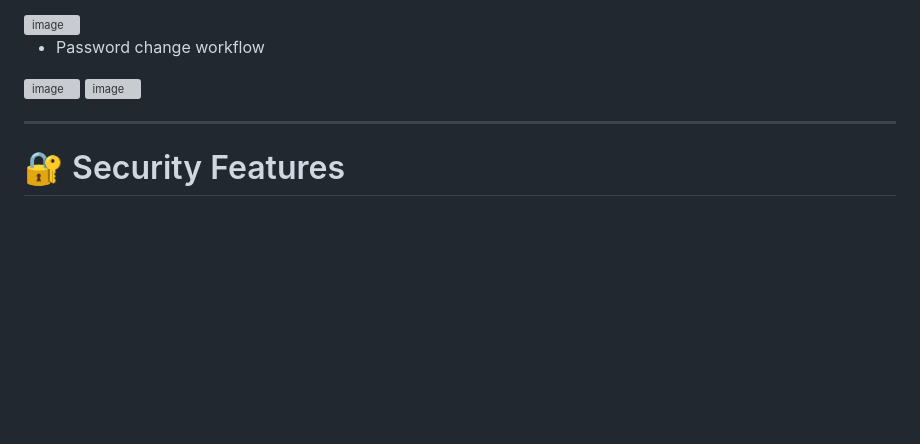
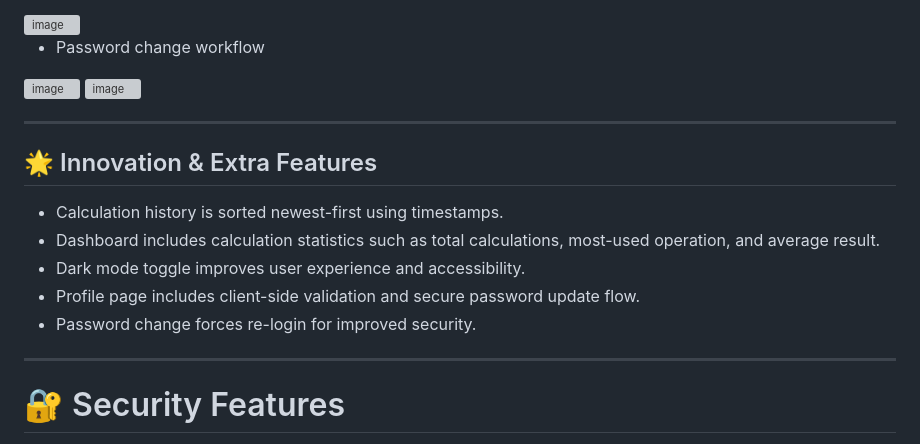
Before and after one commit to kdulobo12/IS601_FinalProject, a Markdown page: README.md, the part around the change. Drawn GitHub-style; blank space fills up the shorter version; grey boxes are pictures that could not be loaded.

Commit message:
Update README with innovation and extra features
Added section on innovation and extra features to README.

```diff
--- a/README.md
+++ b/README.md
@@ -240,6 +240,16 @@ This project uses GitHub Actions to:
 
 ---
 
+## 🌟 Innovation & Extra Features
+
+- Calculation history is sorted newest-first using timestamps.
+- Dashboard includes calculation statistics such as total calculations, most-used operation, and average result.
+- Dark mode toggle improves user experience and accessibility.
+- Profile page includes client-side validation and secure password update flow.
+- Password change forces re-login for improved security.
+
+---
+
 # 🔐 Security Features
 
 - JWT authentication
```
